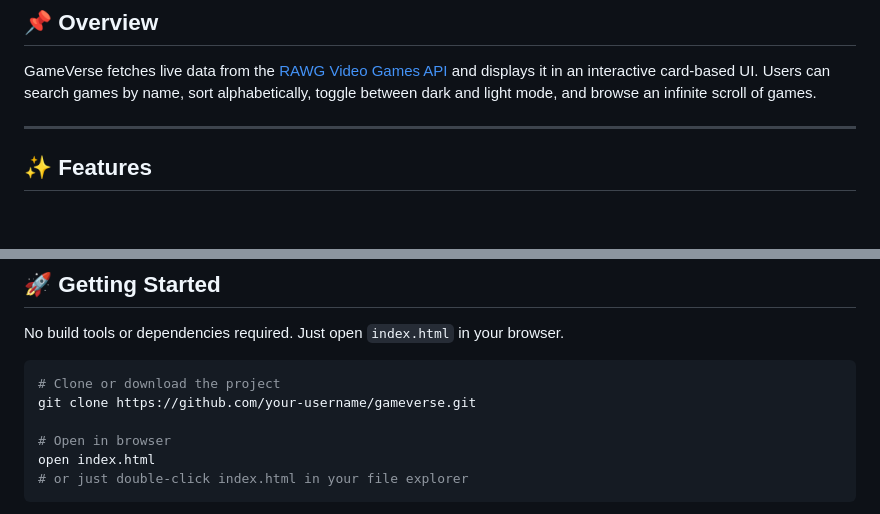
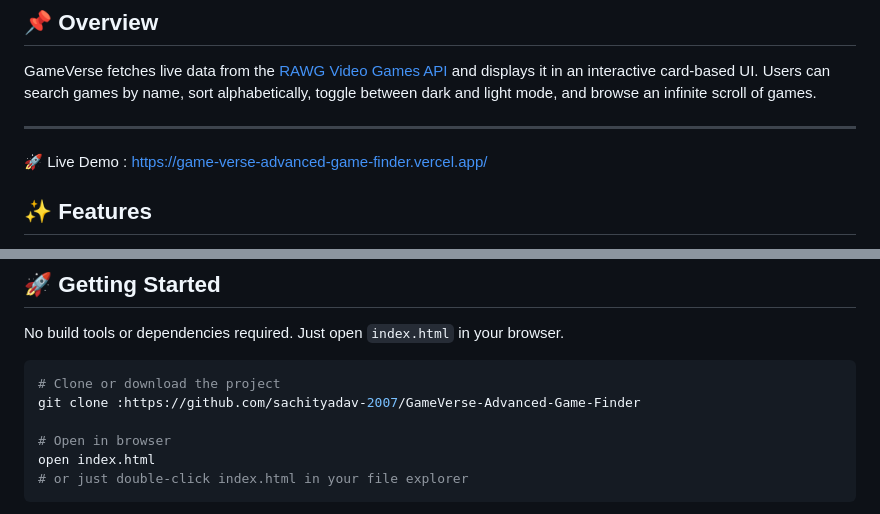
Before and after one commit to sachityadav-2007/GameVerse-Advanced-Game-Finder, a Markdown page: README.md, 2 parts joined by grey strips. Rendered like a GitHub page; blank space fills up the shorter version.

Commit message:
Update README.me

````diff
--- a/README.md
+++ b/README.md
@@ -9,6 +9,8 @@ A frontend web application that lets you explore thousands of games from around
 GameVerse fetches live data from the [RAWG Video Games API](https://rawg.io/apidocs) and displays it in an interactive card-based UI. Users can search games by name, sort alphabetically, toggle between dark and light mode, and browse an infinite scroll of games.
 
 ---
+🚀 Live Demo :
+https://game-verse-advanced-game-finder.vercel.app/
 
 ## ✨ Features
 
@@ -78,7 +80,7 @@ No build tools or dependencies required. Just open `index.html` in your browser.
 
 ```bash
 # Clone or download the project
-git clone https://github.com/your-username/gameverse.git
+git clone :https://github.com/sachityadav-2007/GameVerse-Advanced-Game-Finder
 
 # Open in browser
 open index.html
````
